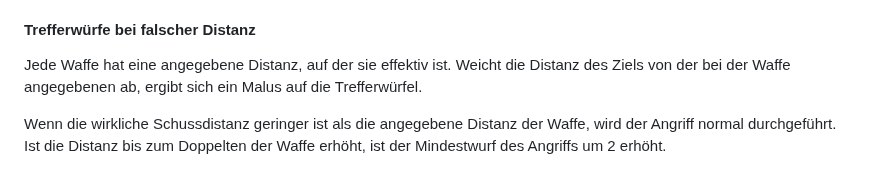
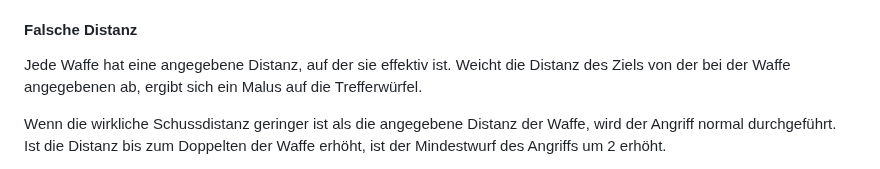
Before and after one commit to SvenBroeckling/phasesix-rulebook, a Markdown page: published/combat_de.md, the part around the change. GitHub-like rendering.

```diff
--- a/published/combat_de.md
+++ b/published/combat_de.md
@@ -217,7 +217,7 @@ Die Waffe wird im Feuerstoß Modus verwendet, es wird ein kurzer Feuerstoß abge
 * Für den Angriff kann der Charakter **nicht** *zielen*.
 {% endif %}
 
-#### Trefferwürfe bei falscher Distanz
+#### Falsche Distanz
 
 Jede Waffe hat eine angegebene Distanz, auf der sie effektiv ist. Weicht die Distanz des Ziels von der bei der Waffe angegebenen ab, ergibt sich ein Malus auf die Trefferwürfel.
 
```
Also changed, not shown: published/combat_en.md (+1 -1 lines).
